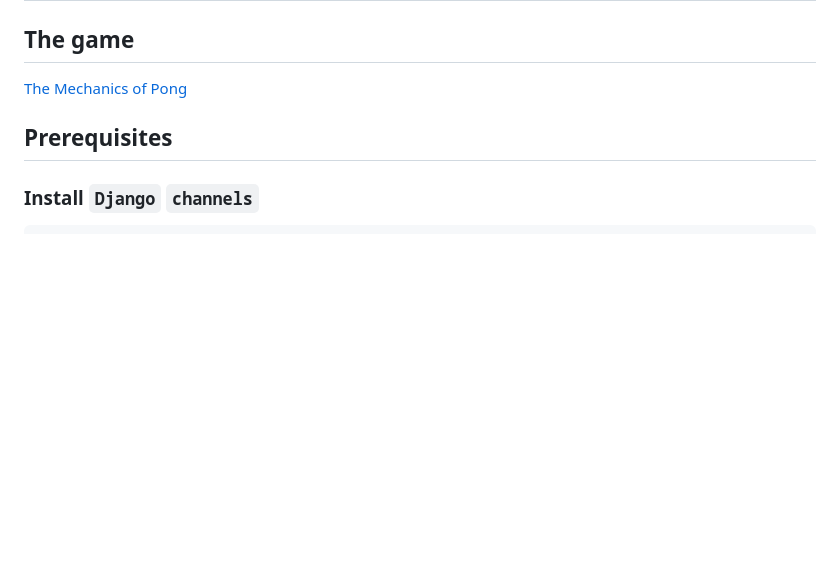
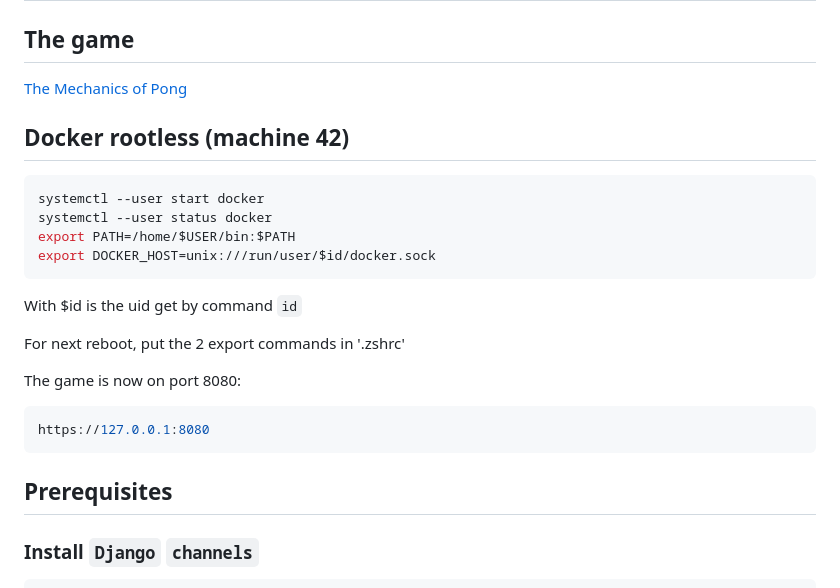
Before and after one commit to ngoc2012/Transcendence, a Markdown page: README.md, the part around the change. Drawn GitHub-style; blank space fills up the shorter version.

````diff
--- a/README.md
+++ b/README.md
@@ -3,6 +3,24 @@
 ## The game
 
 [The Mechanics of Pong](https://dooglz.github.io/set09121/pong2)
+
+## Docker rootless (machine 42)
+
+```console
+systemctl --user start docker
+systemctl --user status docker
+export PATH=/home/$USER/bin:$PATH
+export DOCKER_HOST=unix:///run/user/$id/docker.sock
+```
+With $id is the uid get by command `id`
+
+For next reboot, put the 2 export commands in '.zshrc'
+
+The game is now on port 8080:
+
+```console
+https://127.0.0.1:8080
+```
 
 ## Prerequisites
 
````
